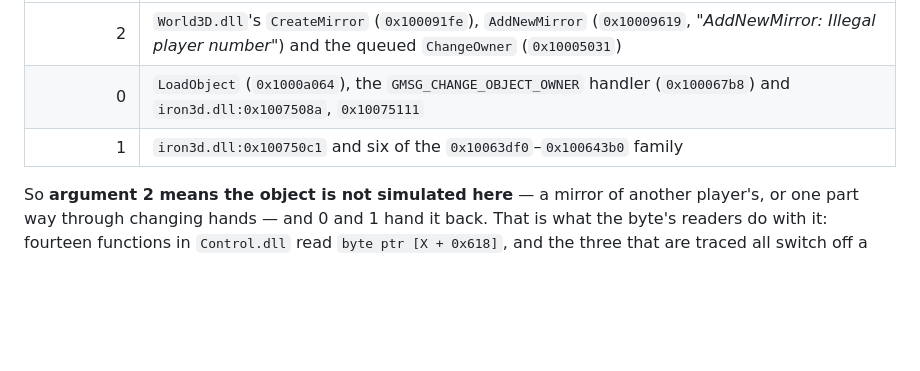
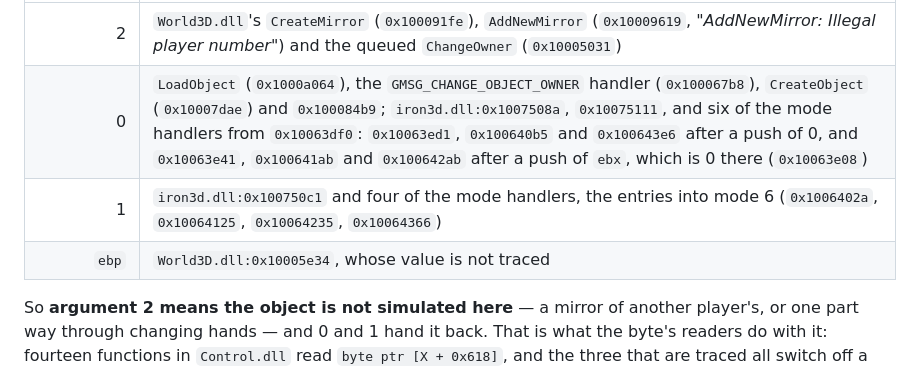
Before and after one commit to dragonee/openparkan, a Markdown page: docs/13-control.md, the part around the change. Drawn GitHub-style; blank space fills up the shorter version.

```diff
--- a/docs/13-control.md
+++ b/docs/13-control.md
@@ -671,8 +671,9 @@ next to each other — the message and the agent's id-6 arm — gives 21, all in
 | argument | sent by |
 |---:|---|
 | 2 | `World3D.dll`'s `CreateMirror` (`0x100091fe`), `AddNewMirror` (`0x10009619`, *"AddNewMirror: Illegal player number"*) and the queued `ChangeOwner` (`0x10005031`) |
-| 0 | `LoadObject` (`0x1000a064`), the `GMSG_CHANGE_OBJECT_OWNER` handler (`0x100067b8`) and `iron3d.dll:0x1007508a`, `0x10075111` |
-| 1 | `iron3d.dll:0x100750c1` and six of the `0x10063df0`–`0x100643b0` family |
+| 0 | `LoadObject` (`0x1000a064`), the `GMSG_CHANGE_OBJECT_OWNER` handler (`0x100067b8`), `CreateObject` (`0x10007dae`) and `0x100084b9`; `iron3d.dll:0x1007508a`, `0x10075111`, and six of the mode handlers from `0x10063df0`: `0x10063ed1`, `0x100640b5` and `0x100643e6` after a push of 0, and `0x10063e41`, `0x100641ab` and `0x100642ab` after a push of `ebx`, which is 0 there (`0x10063e08`) |
+| 1 | `iron3d.dll:0x100750c1` and four of the mode handlers, the entries into mode 6 (`0x1006402a`, `0x10064125`, `0x10064235`, `0x10064366`) |
+| `ebp` | `World3D.dll:0x10005e34`, whose value is not traced |
 
 So **argument 2 means the object is not simulated here** — a mirror of another
 player's, or one part way through changing hands — and 0 and 1 hand it back.
```
Also changed, not shown: docs/41-commander.md (+5 -2 lines), docs/42-selection.md (+7 -1 lines).
